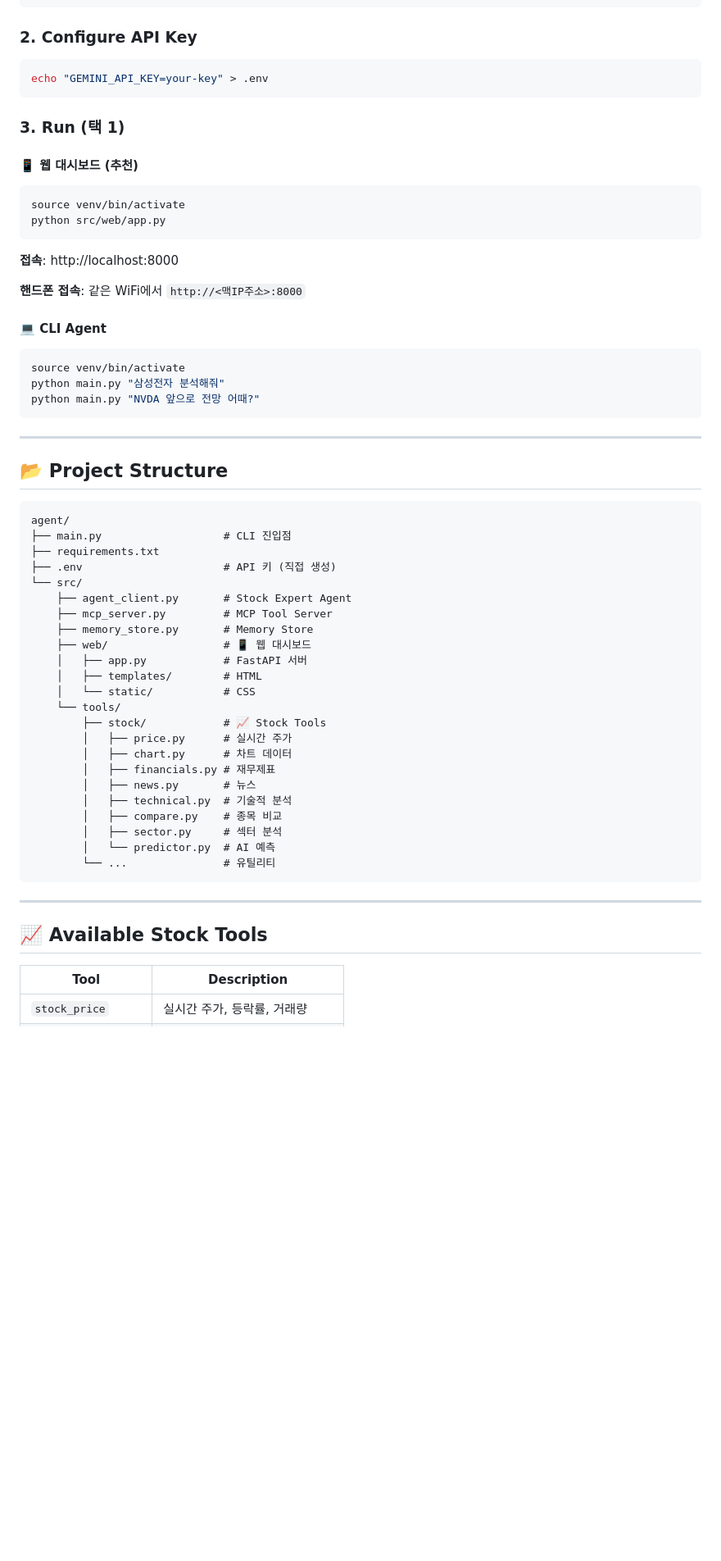
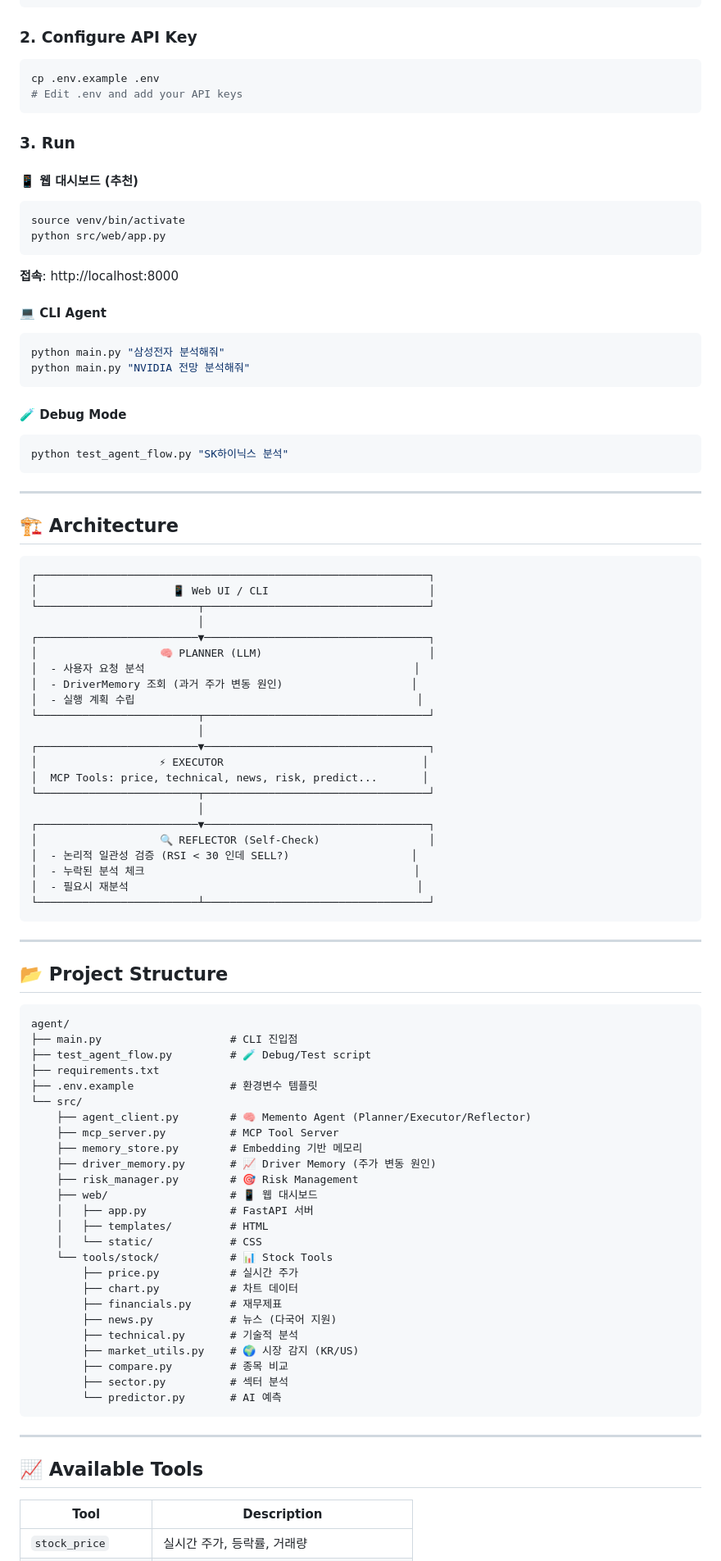
Before and after one commit to dhlee94/stock-agent, a Markdown page: README.md, the part around one of its changes. Shown at 82% size. Rendered like a GitHub page; blank space fills up the shorter version.

````diff
--- a/README.md
+++ b/README.md
@@ -29,10 +31,11 @@ pip install -r requirements.txt
 
 ### 2. Configure API Key
 ```bash
-echo "GEMINI_API_KEY=your-key" > .env
+cp .env.example .env
+# Edit .env and add your API keys
 ```
 
-### 3. Run (택 1)
+### 3. Run
 
 #### 📱 웹 대시보드 (추천)
 ```bash
@@ -41,13 +44,44 @@ python src/web/app.py
 ```
 **접속**: http://localhost:8000
 
-**핸드폰 접속**: 같은 WiFi에서 `http://<맥IP주소>:8000`
-
 #### 💻 CLI Agent
 ```bash
-source venv/bin/activate
 python main.py "삼성전자 분석해줘"
-python main.py "NVDA 앞으로 전망 어때?"
+python main.py "NVIDIA 전망 분석해줘"
+```
+
+#### 🧪 Debug Mode
+```bash
+python test_agent_flow.py "SK하이닉스 분석"
+```
+
+---
+
+## 🏗️ Architecture
+
+```
+┌─────────────────────────────────────────────────────────────┐
+│                     📱 Web UI / CLI                         │
+└─────────────────────────┬───────────────────────────────────┘
+                          │
+┌─────────────────────────▼───────────────────────────────────┐
+│                   🧠 PLANNER (LLM)                          │
+│  - 사용자 요청 분석                                          │
+│  - DriverMemory 조회 (과거 주가 변동 원인)                    │
+│  - 실행 계획 수립                                            │
+└─────────────────────────┬───────────────────────────────────┘
+                          │
+┌─────────────────────────▼───────────────────────────────────┐
+│                   ⚡ EXECUTOR                               │
+│  MCP Tools: price, technical, news, risk, predict...       │
+└─────────────────────────┬───────────────────────────────────┘
+                          │
+┌─────────────────────────▼───────────────────────────────────┐
+│                   🔍 REFLECTOR (Self-Check)                 │
+│  - 논리적 일관성 검증 (RSI < 30 인데 SELL?)                   │
+│  - 누락된 분석 체크                                          │
+│  - 필요시 재분석                                             │
+└─────────────────────────┴───────────────────────────────────┘
 ```
 
 ---
@@ -56,33 +90,35 @@ python main.py "NVDA 앞으로 전망 어때?"
 
 ```
 agent/
-├── main.py                   # CLI 진입점
+├── main.py                    # CLI 진입점
+├── test_agent_flow.py         # 🧪 Debug/Test script
 ├── requirements.txt
-├── .env                      # API 키 (직접 생성)
+├── .env.example               # 환경변수 템플릿
 └── src/
-    ├── agent_client.py       # Stock Expert Agent
-    ├── mcp_server.py         # MCP Tool Server
-    ├── memory_store.py       # Memory Store
-    ├── web/                  # 📱 웹 대시보드
-    │   ├── app.py            # FastAPI 서버
-    │   ├── templates/        # HTML
-    │   └── static/           # CSS
-    └── tools/
-        ├── stock/            # 📈 Stock Tools
-        │   ├── price.py      # 실시간 주가
-        │   ├── chart.py      # 차트 데이터
-        │   ├── financials.py # 재무제표
-        │   ├── news.py       # 뉴스
-        │   ├── technical.py  # 기술적 분석
-        │   ├── compare.py    # 종목 비교
-        │   ├── sector.py     # 섹터 분석
-        │   └── predictor.py  # AI 예측
-        └── ...               # 유틸리티
+    ├── agent_client.py        # 🧠 Memento Agent (Planner/Executor/Reflector)
+    ├── mcp_server.py          # MCP Tool Server
+    ├── memory_store.py        # Embedding 기반 메모리
+    ├── driver_memory.py       # 📈 Driver Memory (주가 변동 원인)
+    ├── risk_manager.py        # 🎯 Risk Management
+    ├── web/                   # 📱 웹 대시보드
+    │   ├── app.py             # FastAPI 서버
+    │   ├── templates/         # HTML
+    │   └── static/            # CSS
+    └── tools/stock/           # 📊 Stock Tools
+        ├── price.py           # 실시간 주가
+        ├── chart.py           # 차트 데이터
+        ├── financials.py      # 재무제표
+        ├── news.py            # 뉴스 (다국어 지원)
+        ├── technical.py       # 기술적 분석
+        ├── market_utils.py    # 🌍 시장 감지 (KR/US)
+        ├── compare.py         # 종목 비교
+        ├── sector.py          # 섹터 분석
+        └── predictor.py       # AI 예측
 ```
 
 ---
 
-## 📈 Available Stock Tools
+## 📈 Available Tools
 
 | Tool | Description |
 |------|-------------|
````
Also changed, not shown: other parts of README.md (+54 -20 lines).
